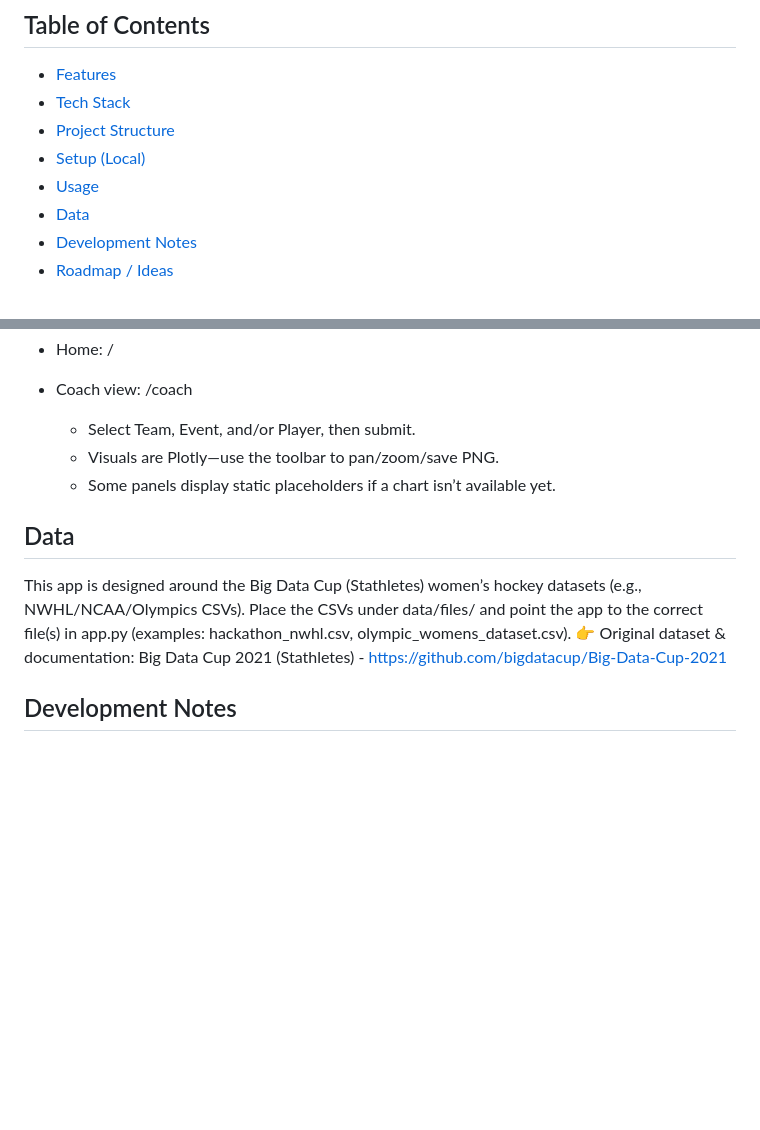
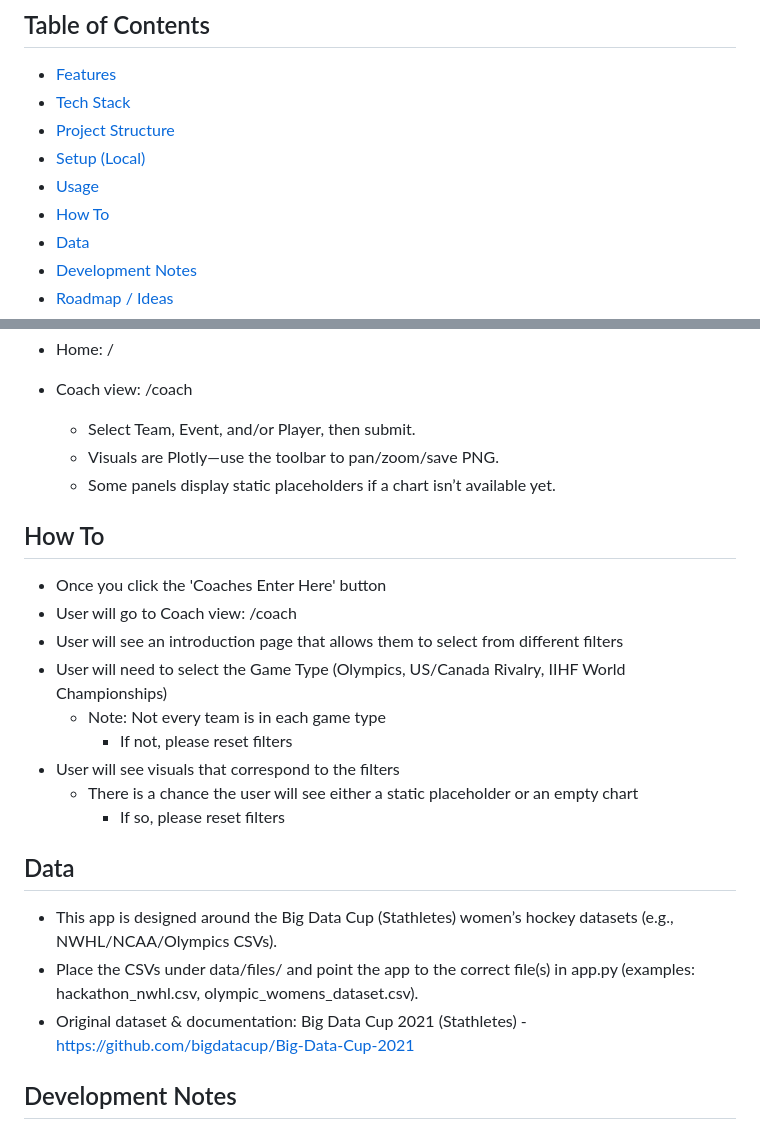
Before and after one commit to Granatire97/flames-bdc-app, a Markdown page: README.md, 2 parts joined by grey strips. Drawn GitHub-style; blank space fills up the shorter version.

```diff
--- a/README.md
+++ b/README.md
@@ -12,6 +12,7 @@ A lightweight Flask web app for exploring Stathletes’ Big Data Cup women’s h
 - [Project Structure](#project-structure)
 - [Setup (Local)](#setup-local)
 - [Usage](#usage)
+- [How To](#how-to)
 - [Data](#data)
 - [Development Notes](#development-notes)
 - [Roadmap / Ideas](#roadmap--ideas)
@@ -86,10 +87,21 @@ python app.py
   - Visuals are Plotly—use the toolbar to pan/zoom/save PNG.
   - Some panels display static placeholders if a chart isn’t available yet.
 
+## How To
+- Once you click the 'Coaches Enter Here' button
+- User will go to Coach view: /coach
+- User will see an introduction page that allows them to select from different filters
+- User will need to select the Game Type (Olympics, US/Canada Rivalry, IIHF World Championships)
+    - Note: Not every team is in each game type
+        - If not, please reset filters
+- User will see visuals that correspond to the filters
+    - There is a chance the user will see either a static placeholder or an empty chart
+        - If so, please reset filters
+
 ## Data
-This app is designed around the Big Data Cup (Stathletes) women’s hockey datasets (e.g., NWHL/NCAA/Olympics CSVs).
-Place the CSVs under data/files/ and point the app to the correct file(s) in app.py (examples: hackathon_nwhl.csv, olympic_womens_dataset.csv).
-👉 Original dataset & documentation: Big Data Cup 2021 (Stathletes) - https://github.com/bigdatacup/Big-Data-Cup-2021
+- This app is designed around the Big Data Cup (Stathletes) women’s hockey datasets (e.g., NWHL/NCAA/Olympics CSVs).
+- Place the CSVs under data/files/ and point the app to the correct file(s) in app.py (examples: hackathon_nwhl.csv, olympic_womens_dataset.csv).
+- Original dataset & documentation: Big Data Cup 2021 (Stathletes) - https://github.com/bigdatacup/Big-Data-Cup-2021
 
 ## Development Notes
 - Templates: Jinja2/JS/HTML (templates/) with Bootstrap 5 for layout/components.
```
